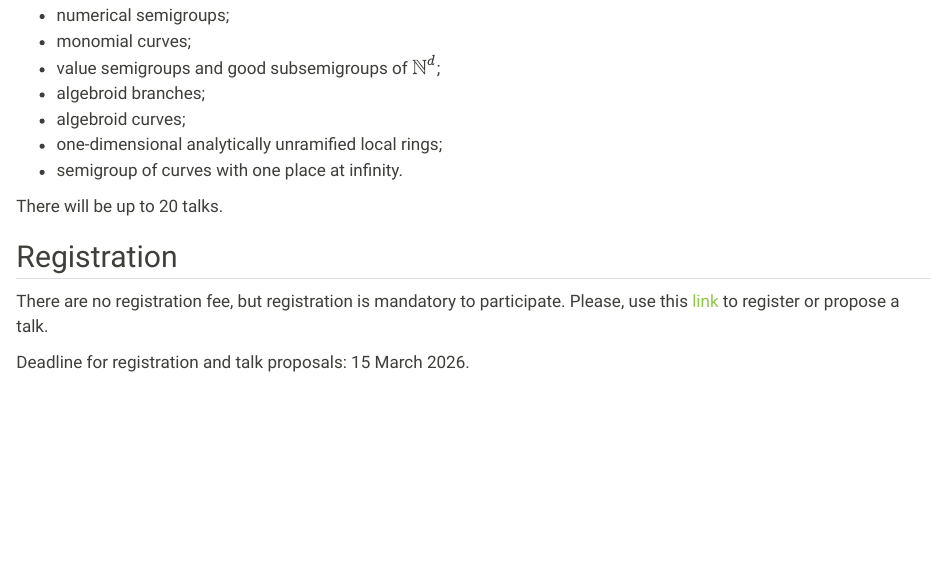
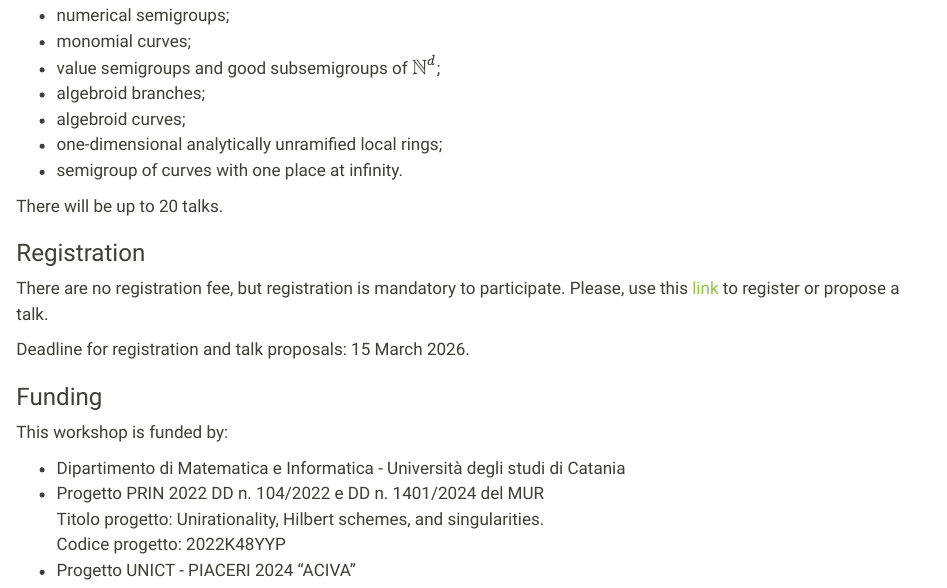
Before and after one commit to numerical-semigroups/vsgs-2026, a Quarto document (index.qmd): the page in a window 1100 px wide, from 200 px down. Rendered offline with R 4.5, knitr and Pandoc in place of Quarto, with nearby package versions.

Commit message:
add funding

```diff
--- a/index.qmd
+++ b/index.qmd
@@ -19,8 +19,18 @@ A non-exaustive list of topics included in the workshop is:
 
 There will be up to 20 talks.
 
-## Registration
+### Registration
 
 There are no registration fee, but registration is mandatory to participate. Please, use this [link](https://forms.gle/VdptPHU3YYgUwzoXA) to register or propose a talk.
 
 Deadline for registration and talk proposals: 15 March 2026.
+
+### Funding
+
+This workshop is funded by:
+
+- Dipartimento di Matematica e Informatica - Università degli studi di Catania
+- Progetto PRIN 2022 DD n. 104/2022 e DD n. 1401/2024 del MUR <br>
+  Titolo progetto: Unirationality, Hilbert schemes, and singularities. <br>
+  Codice progetto: 2022K48YYP
+- Progetto UNICT - PIACERI 2024 "ACIVA"
```
